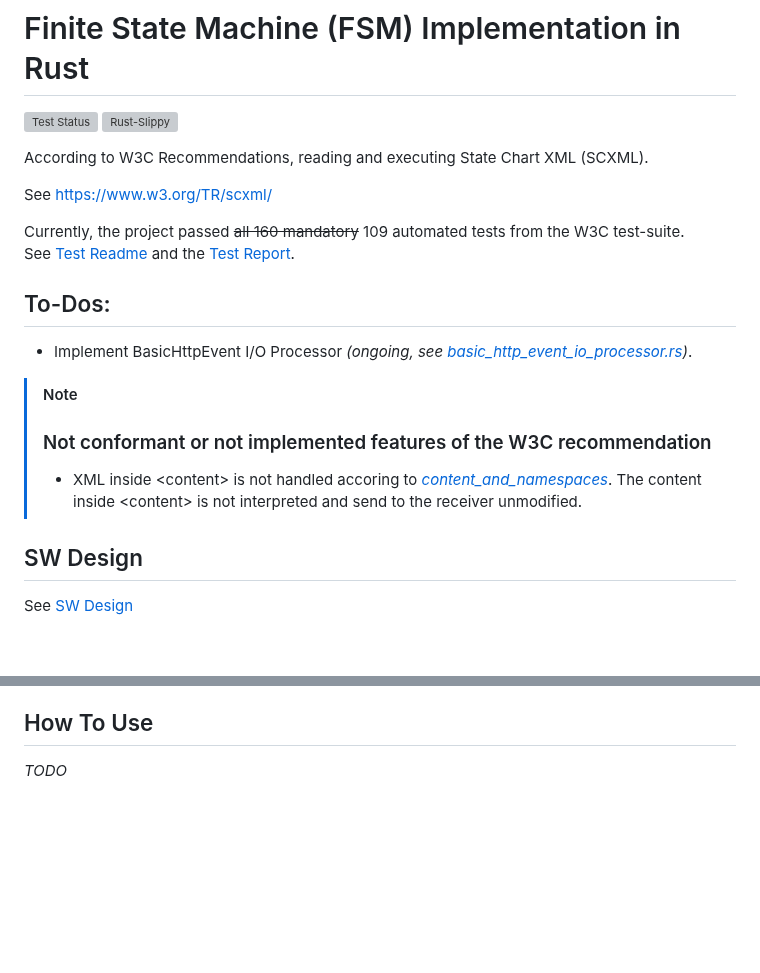
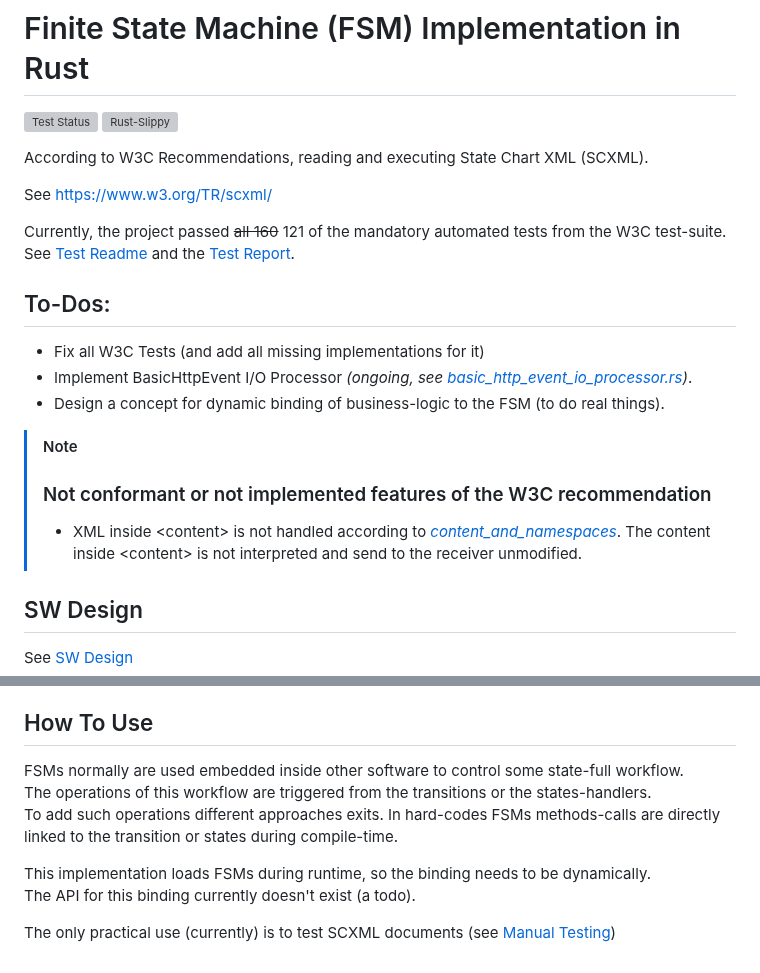
Before and after one commit to BWeng20/ruFSM, a Markdown page: README.md, 2 parts joined by grey strips. Drawn GitHub-style; blank space fills up the shorter version; grey boxes are pictures that could not be loaded.

```diff
--- a/README.md
+++ b/README.md
@@ -6,18 +6,20 @@ According to W3C Recommendations, reading and executing State Chart XML (SCXML).
 
 See https://www.w3.org/TR/scxml/
 
-Currently, the project passed ~~all 160 mandatory~~ 109 automated tests from the W3C test-suite.<br/>
+Currently, the project passed ~~all 160~~ 121 of the mandatory automated tests from the W3C test-suite.<br/>
 See [Test Readme](test/w3c/README.md) and the [Test Report](test/w3c/REPORT.MD).
 
 ## To-Dos:
 
++ Fix all W3C Tests (and add all missing implementations for it)
 + Implement BasicHttpEvent I/O Processor _(ongoing, see [basic_http_event_io_processor.rs](src/basic_http_event_io_processor.rs))_.
++ Design a concept for dynamic binding of business-logic to the FSM (to do real things).
 
 
 > [!NOTE]
 > ### Not conformant or not implemented features of the W3C recommendation
 >
-> + XML inside &lt;content> is not handled accoring to _[content_and_namespaces](doc/W3C_SCXML_2024_07_13/index.html#content_and_namespaces)_. The content inside &lt;content> is not
+> + XML inside &lt;content> is not handled according to _[content_and_namespaces](doc/W3C_SCXML_2024_07_13/index.html#content_and_namespaces)_. The content inside &lt;content> is not
 >  interpreted and send to the receiver unmodified.
 
 ## SW Design
@@ -44,4 +46,12 @@ If none of the <i>Trace_xxx</i> features are used, "Tracer" module is completely
 
 ## How To Use
 
-_TODO_
+FSMs normally are used embedded inside other software to control some state-full workflow.<br/>
+The operations of this workflow are triggered from the transitions or the states-handlers.
+To add such operations different approaches exits. In hard-codes FSMs methods-calls are directly
+linked to the transition or states during compile-time.<br/>
+
+This implementation loads FSMs during runtime, so the binding needs to be dynamically.<br/>
+The API for this binding currently doesn't exist (a todo).
+
+The only practical use (currently) is to test SCXML documents (see [Manual Testing](SW_Design.md#manual-tests))
```
Also changed, not shown: SW_Design.md (+39 -21 lines).
